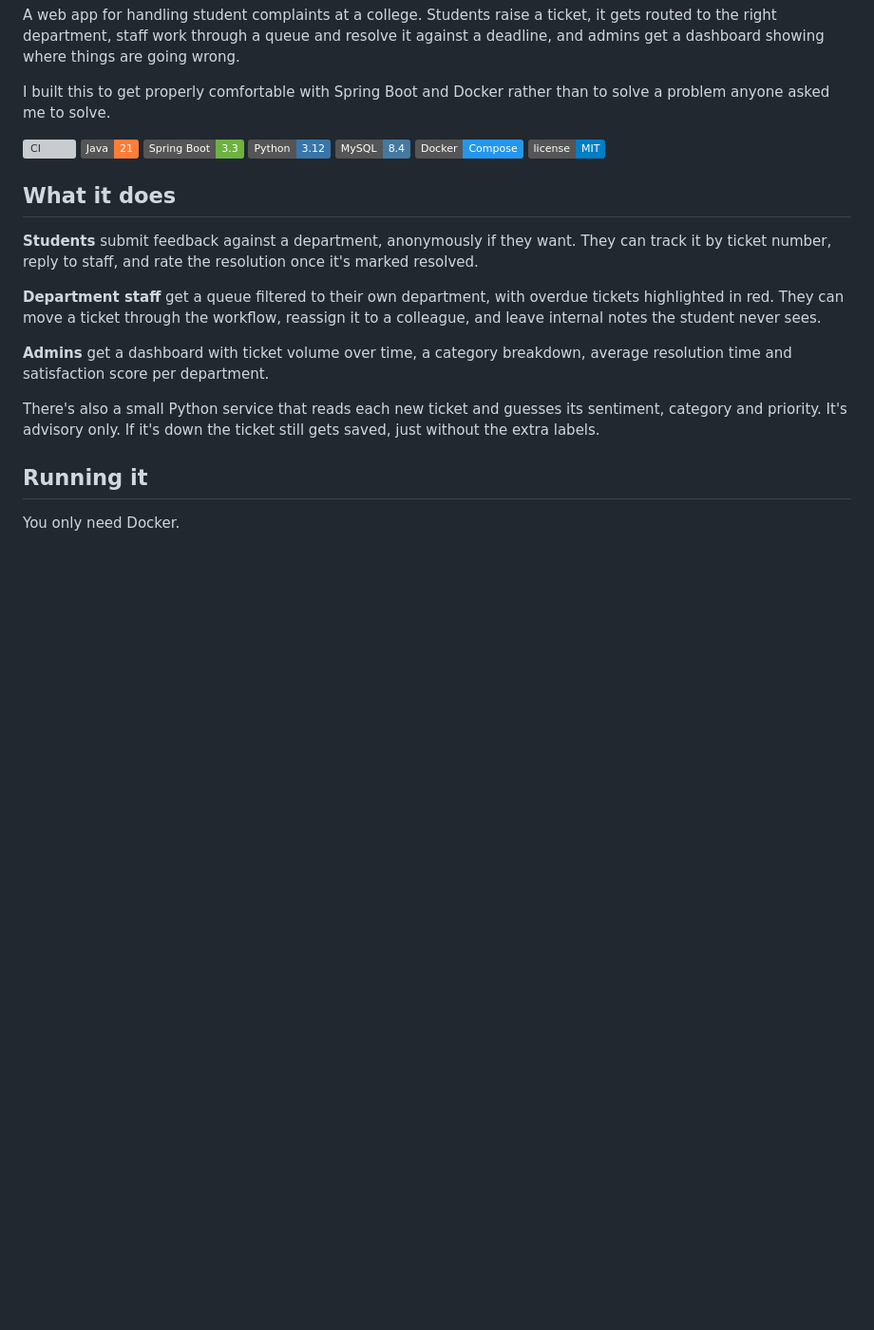
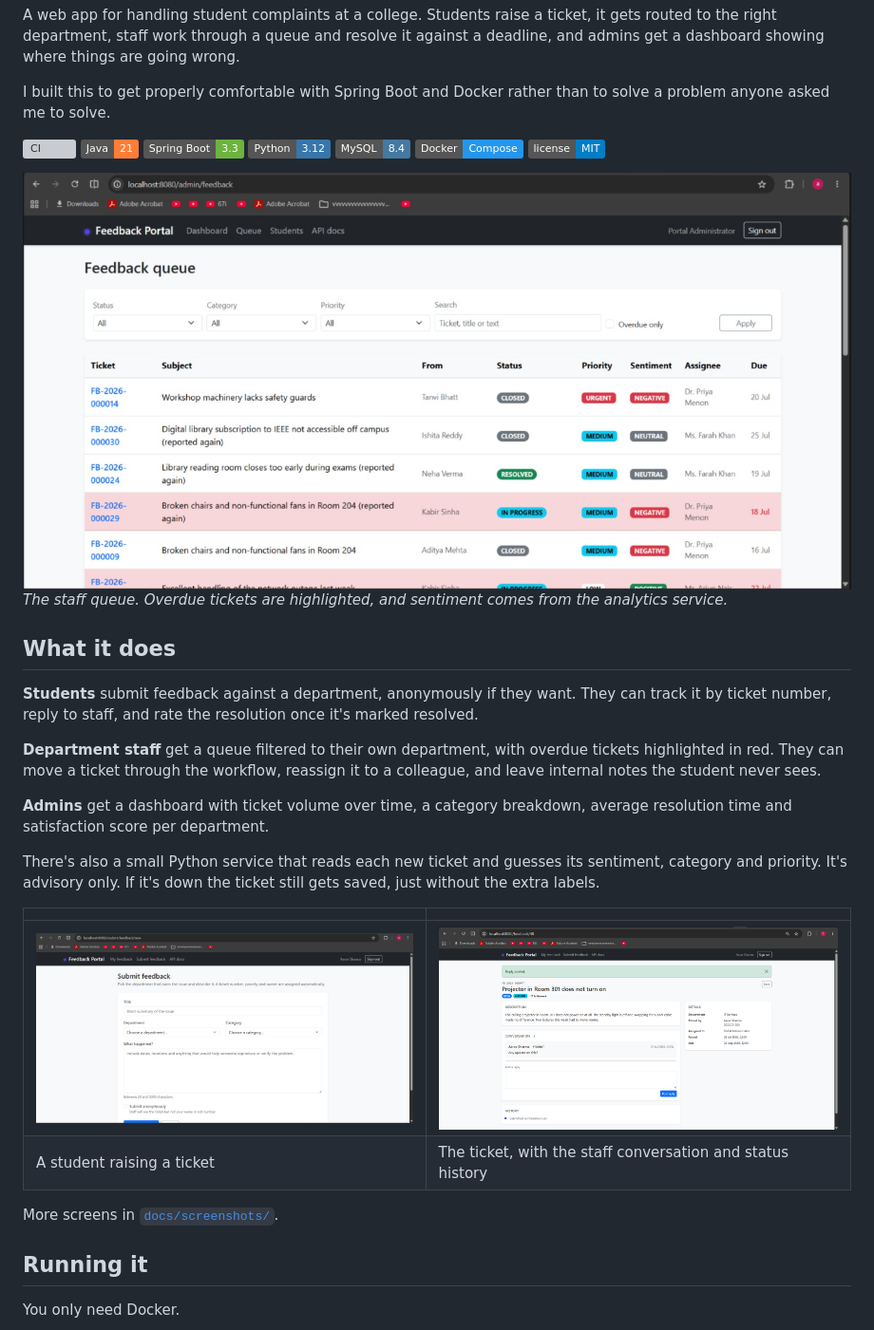
Before and after one commit to adwitiyashukla/student-feedback-portal, a Markdown page: README.md, the part around the change. Shown at 95% size. GitHub-like rendering; pictures changed too: docs/screenshots/03-student-submit-feedback.png (added), docs/screenshots/04-ticket-detail-and-conversation.png (added), docs/screenshots/05-admin-feedback-queue.png (added); badges without logos; blank space fills up the shorter version; grey boxes are pictures that could not be loaded.

Commit message:
screenshots added and code updated

```diff
--- a/README.md
+++ b/README.md
@@ -15,6 +15,9 @@ anyone asked me to solve.
 ![Docker](https://img.shields.io/badge/Docker-Compose-2496ED)
 ![License](https://img.shields.io/badge/license-MIT-blue)
 
+![Feedback queue](docs/screenshots/05-admin-feedback-queue.png)
+*The staff queue. Overdue tickets are highlighted, and sentiment comes from the analytics service.*
+
 ## What it does
 
 **Students** submit feedback against a department, anonymously if they want. They can track it by
@@ -30,6 +33,13 @@ time and satisfaction score per department.
 There's also a small Python service that reads each new ticket and guesses its sentiment, category
 and priority. It's advisory only. If it's down the ticket still gets saved, just without the extra
 labels.
+
+| | |
+|---|---|
+| ![Submit feedback](docs/screenshots/03-student-submit-feedback.png) | ![Ticket detail](docs/screenshots/04-ticket-detail-and-conversation.png) |
+| A student raising a ticket | The ticket, with the staff conversation and status history |
+
+More screens in [`docs/screenshots/`](docs/screenshots).
 
 ## Running it
 
```
Also changed, not shown: docs/screenshots/01-login.png (added), docs/screenshots/02-student-my-feedback.png (added), docs/screenshots/06-admin-student-directory.png (added).
